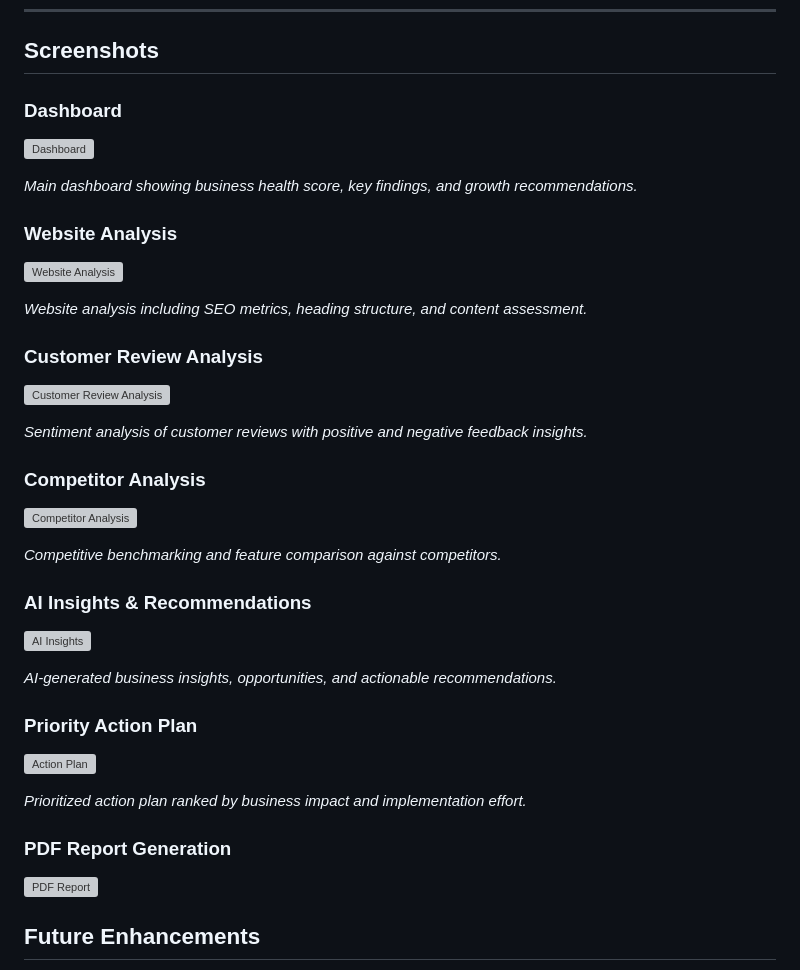
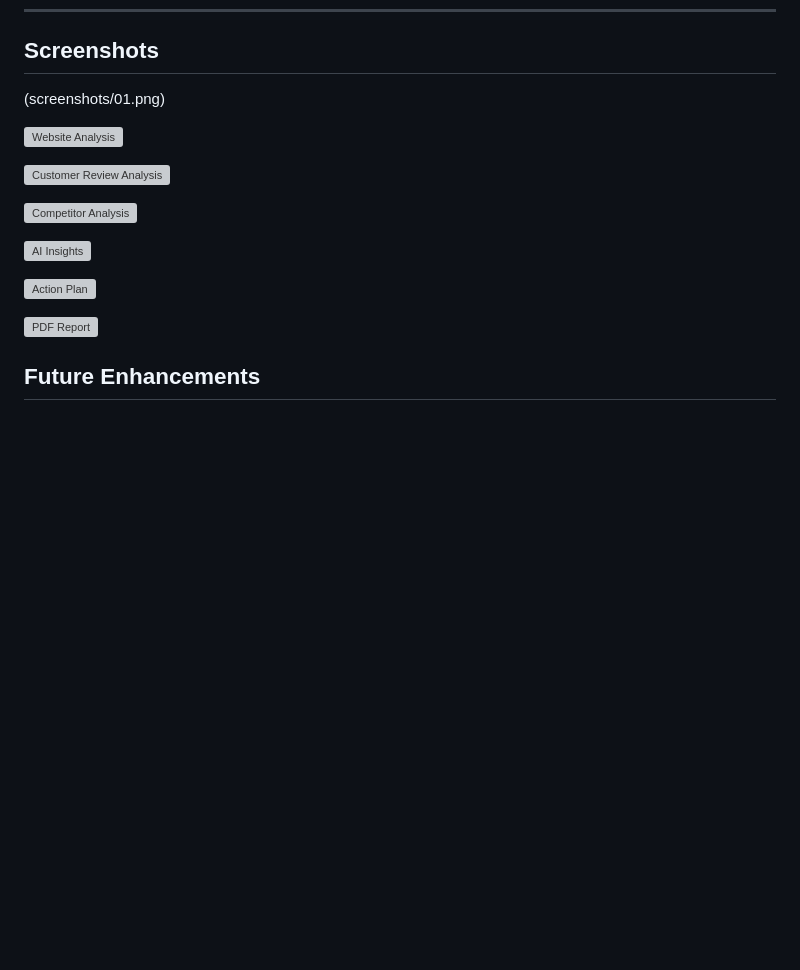
Before and after one commit to KarunanidhiNS/AI-Business-Growth-Assistant, a Markdown page: README.md, the part around the change. Drawn GitHub-style; blank space fills up the shorter version; grey boxes are pictures that could not be loaded.

Commit message:
Clean up screenshots section in README
Removed descriptions for various screenshots in the README.

```diff
--- a/README.md
+++ b/README.md
@@ -239,43 +239,17 @@ The system generates:
 
 ## Screenshots
 
-### Dashboard
-
-![Dashboard](screenshots/dashboard.png)
-
-*Main dashboard showing business health score, key findings, and growth recommendations.*
-
-### Website Analysis
+(screenshots/01.png)
 
 ![Website Analysis](screenshots/website-analysis.png)
 
-*Website analysis including SEO metrics, heading structure, and content assessment.*
-
-### Customer Review Analysis
-
 ![Customer Review Analysis](screenshots/review-analysis.png)
-
-*Sentiment analysis of customer reviews with positive and negative feedback insights.*
-
-### Competitor Analysis
 
 ![Competitor Analysis](screenshots/competitor-analysis.png)
 
-*Competitive benchmarking and feature comparison against competitors.*
-
-### AI Insights & Recommendations
-
 ![AI Insights](screenshots/ai-insights.png)
 
-*AI-generated business insights, opportunities, and actionable recommendations.*
-
-### Priority Action Plan
-
 ![Action Plan](screenshots/action-plan.png)
-
-*Prioritized action plan ranked by business impact and implementation effort.*
-
-### PDF Report Generation
 
 ![PDF Report](screenshots/pdf-report.png)
 
```
